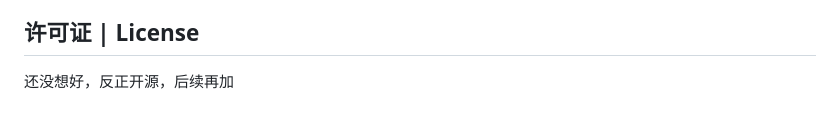
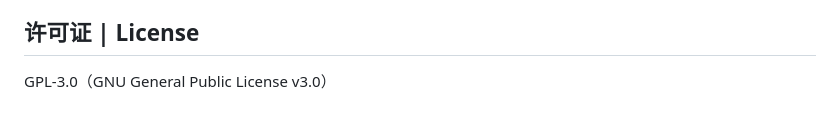
Before and after one commit to fsxxzjpbp/DickHelper, a Markdown page: README.md, the part around the change. GitHub-like rendering.

```diff
--- a/README.md
+++ b/README.md
@@ -102,4 +102,4 @@ This application is entirely frontend-based. All data is stored in your local br
 
 ## 许可证 | License
 
-还没想好，反正开源，后续再加
+GPL-3.0（GNU General Public License v3.0）
```
